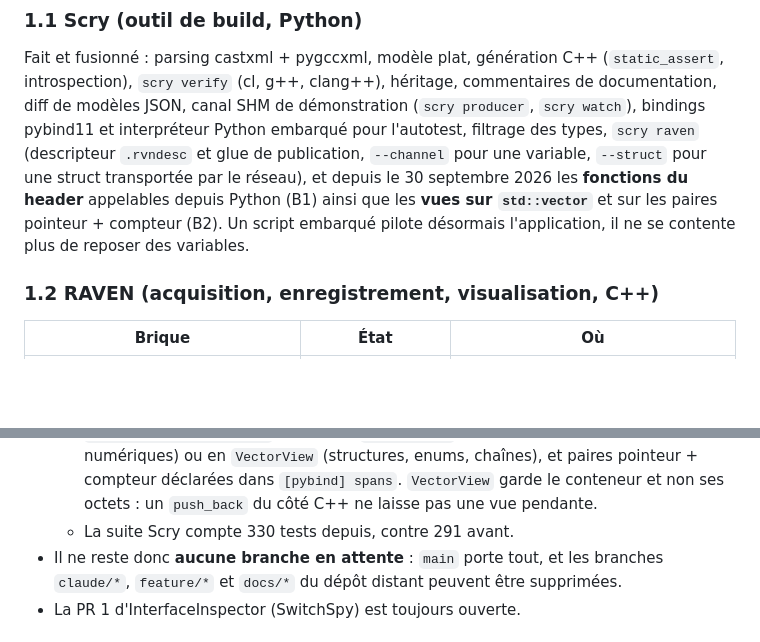
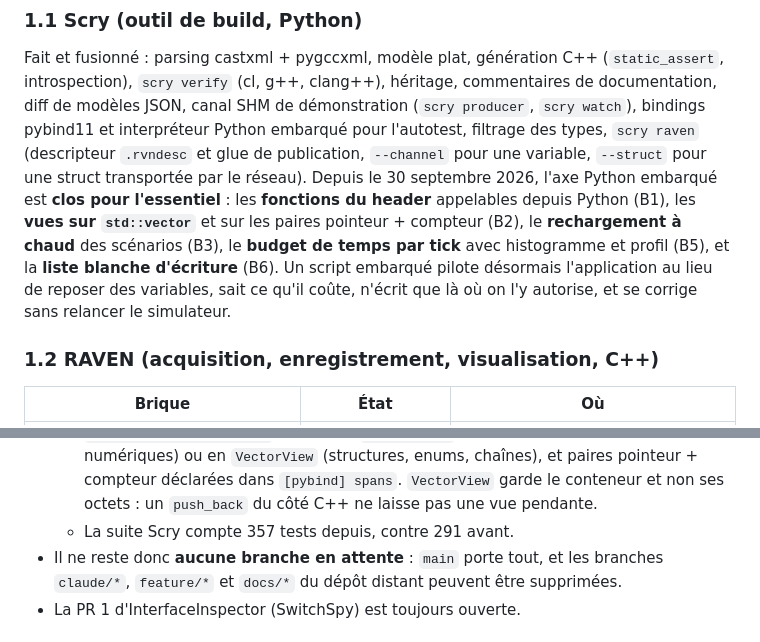
Before and after one commit to benhizia/scry, a Markdown page: docs/PASSATION.md, 2 parts joined by grey strips. Rendered like a GitHub page; blank space fills up the shorter version.

```diff
--- a/docs/PASSATION.md
+++ b/docs/PASSATION.md
@@ -15,11 +15,14 @@ commentaires de documentation, diff de modèles JSON, canal SHM de démonstratio
 (`scry producer`, `scry watch`), bindings pybind11 et interpréteur Python
 embarqué pour l'autotest, filtrage des types, `scry raven` (descripteur
 `.rvndesc` et glue de publication, `--channel` pour une variable, `--struct`
-pour une struct transportée par le réseau), et depuis le 30 septembre 2026 les
-**fonctions du header** appelables depuis Python (B1) ainsi que les **vues sur
-`std::vector`** et sur les paires pointeur + compteur (B2). Un script embarqué
-pilote désormais l'application, il ne se contente plus de reposer des
-variables.
+pour une struct transportée par le réseau). Depuis le 30 septembre 2026, l'axe
+Python embarqué est **clos pour l'essentiel** : les **fonctions du header**
+appelables depuis Python (B1), les **vues sur `std::vector`** et sur les paires
+pointeur + compteur (B2), le **rechargement à chaud** des scénarios (B3), le
+**budget de temps par tick** avec histogramme et profil (B5), et la **liste
+blanche d'écriture** (B6). Un script embarqué pilote désormais l'application au
+lieu de reposer des variables, sait ce qu'il coûte, n'écrit que là où on l'y
+autorise, et se corrige sans relancer le simulateur.
 
 ### 1.2 RAVEN (acquisition, enregistrement, visualisation, C++)
 
@@ -198,7 +201,7 @@ Dans [RAVEN_CONTOUR.md](RAVEN_CONTOUR.md) :
     chaînes), et paires pointeur + compteur déclarées dans `[pybind] spans`.
     `VectorView` garde le conteneur et non ses octets : un `push_back` du côté
     C++ ne laisse pas une vue pendante.
-  - La suite Scry compte 330 tests depuis, contre 291 avant.
+  - La suite Scry compte 357 tests depuis, contre 291 avant.
 - Il ne reste donc **aucune branche en attente** : `main` porte tout, et les
   branches `claude/*`, `feature/*` et `docs/*` du dépôt distant peuvent être
   supprimées.
```
Also changed, not shown: docs/AMELIORATIONS.md (+9 -6 lines).
